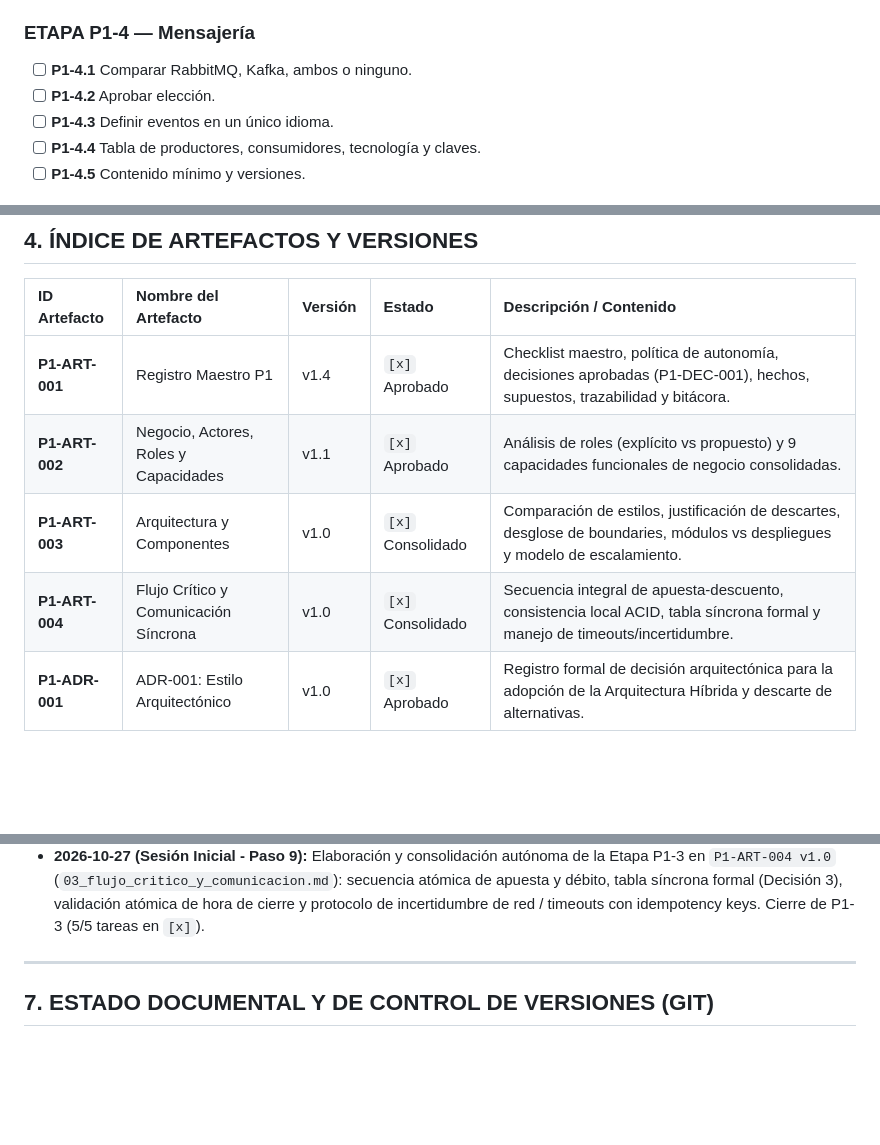
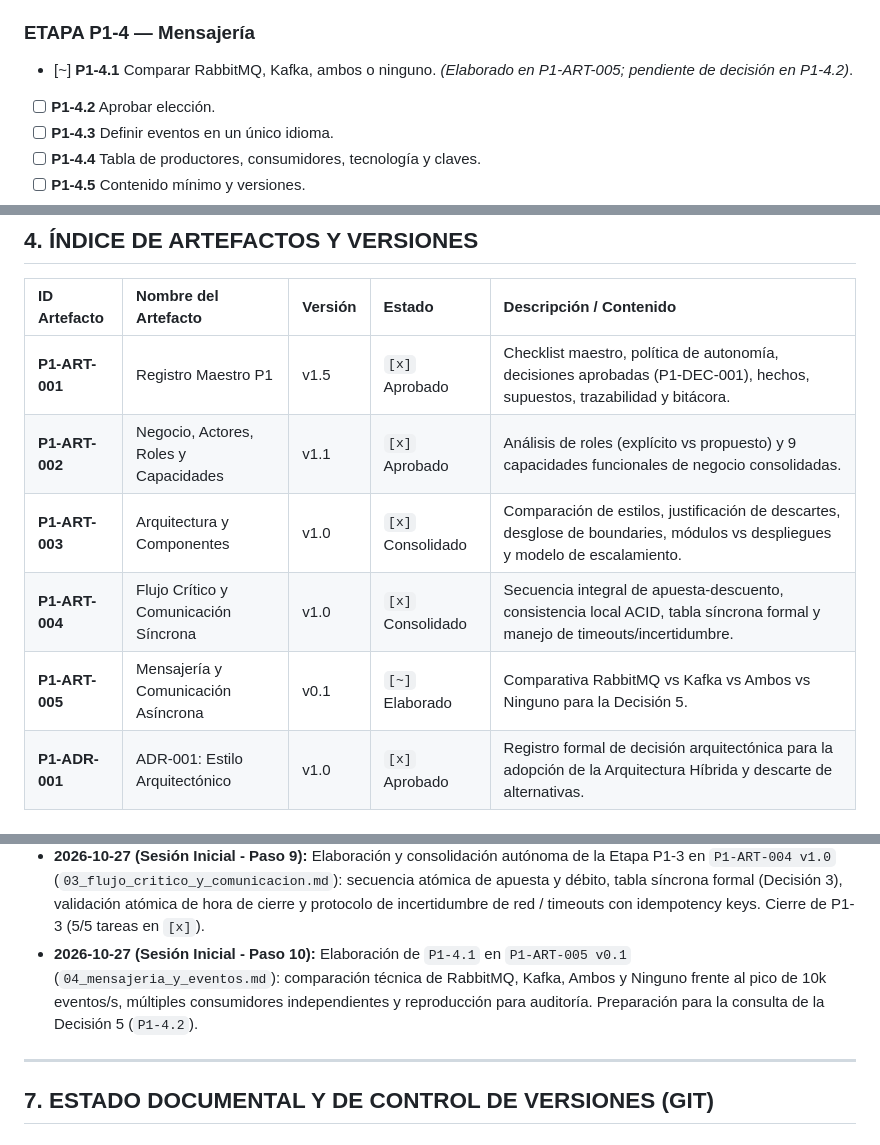
Before and after one commit to navyri/liga-de-apuestas, a Markdown page: parte_1_arquitectura/00_registro_maestro_p1.md, 3 parts joined by grey strips. Rendered like a GitHub page; blank space fills up the shorter version.

Commit message:
docs: comparativa RabbitMQ vs Kafka (P1-4)

```diff
--- a/parte_1_arquitectura/00_registro_maestro_p1.md
+++ b/parte_1_arquitectura/00_registro_maestro_p1.md
@@ -50,7 +50,7 @@
 - [x] **P1-3.5** Timeouts, reintentos y respuestas inciertas. *(Completado y verificado por revisión autónoma)*.
 
 ### ETAPA P1-4 — Mensajería
-- [ ] **P1-4.1** Comparar RabbitMQ, Kafka, ambos o ninguno.
+- [~] **P1-4.1** Comparar RabbitMQ, Kafka, ambos o ninguno. *(Elaborado en P1-ART-005; pendiente de decisión en P1-4.2)*.
 - [ ] **P1-4.2** Aprobar elección.
 - [ ] **P1-4.3** Definir eventos en un único idioma.
 - [ ] **P1-4.4** Tabla de productores, consumidores, tecnología y claves.
@@ -146,10 +146,11 @@
 
 | ID Artefacto | Nombre del Artefacto | Versión | Estado | Descripción / Contenido |
 | :--- | :--- | :--- | :--- | :--- |
-| **P1-ART-001** | Registro Maestro P1 | v1.4 | `[x]` Aprobado | Checklist maestro, política de autonomía, decisiones aprobadas (P1-DEC-001), hechos, supuestos, trazabilidad y bitácora. |
+| **P1-ART-001** | Registro Maestro P1 | v1.5 | `[x]` Aprobado | Checklist maestro, política de autonomía, decisiones aprobadas (P1-DEC-001), hechos, supuestos, trazabilidad y bitácora. |
 | **P1-ART-002** | Negocio, Actores, Roles y Capacidades | v1.1 | `[x]` Aprobado | Análisis de roles (explícito vs propuesto) y 9 capacidades funcionales de negocio consolidadas. |
 | **P1-ART-003** | Arquitectura y Componentes | v1.0 | `[x]` Consolidado | Comparación de estilos, justificación de descartes, desglose de boundaries, módulos vs despliegues y modelo de escalamiento. |
 | **P1-ART-004** | Flujo Crítico y Comunicación Síncrona | v1.0 | `[x]` Consolidado | Secuencia integral de apuesta-descuento, consistencia local ACID, tabla síncrona formal y manejo de timeouts/incertidumbre. |
+| **P1-ART-005** | Mensajería y Comunicación Asíncrona | v0.1 | `[~]` Elaborado | Comparativa RabbitMQ vs Kafka vs Ambos vs Ninguno para la Decisión 5. |
 | **P1-ADR-001** | ADR-001: Estilo Arquitectónico | v1.0 | `[x]` Aprobado | Registro formal de decisión arquitectónica para la adopción de la Arquitectura Híbrida y descarte de alternativas. |
 
 ---
@@ -190,6 +191,7 @@
 - **2026-10-27 (Sesión Inicial - Paso 7):** Elaboración de `P1-2.1` en `P1-ART-003 v0.1` (`02_arquitectura_y_componentes.md`): comparación de 4 estilos frente a coherencia, cierre, latencia, ráfaga de 10k ops/s, liquidación y costos. Actualización del README principal con identidad visual adaptada, badges reales e índice completo.
 - **2026-10-27 (Sesión Inicial - Paso 8):** Aprobación del usuario para la Arquitectura Híbrida (`P1-DEC-001`). Incorporación de precisiones: apuesta-descuento en transacción local, matización de garantías de rendimiento, reajuste de motivos de descarte de microservicios, e inclusión explícita de Resultados, Liquidación, Devoluciones y Auditoría. Elaboración y verificación de `P1-2.3`, `P1-2.4` y `P1-2.5`. Redacción de `P1-ADR-001`. Cierre formal de la Etapa P1-2 (5/5 tareas en `[x]`).
 - **2026-10-27 (Sesión Inicial - Paso 9):** Elaboración y consolidación autónoma de la Etapa P1-3 en `P1-ART-004 v1.0` (`03_flujo_critico_y_comunicacion.md`): secuencia atómica de apuesta y débito, tabla síncrona formal (Decisión 3), validación atómica de hora de cierre y protocolo de incertidumbre de red / timeouts con idempotency keys. Cierre de P1-3 (5/5 tareas en `[x]`).
+- **2026-10-27 (Sesión Inicial - Paso 10):** Elaboración de `P1-4.1` en `P1-ART-005 v0.1` (`04_mensajeria_y_eventos.md`): comparación técnica de RabbitMQ, Kafka, Ambos y Ninguno frente al pico de 10k eventos/s, múltiples consumidores independientes y reproducción para auditoría. Preparación para la consulta de la Decisión 5 (`P1-4.2`).
 
 ---
 
```
Also changed, not shown: parte_1_arquitectura/04_mensajeria_y_eventos.md (added, +66 -0 lines).
